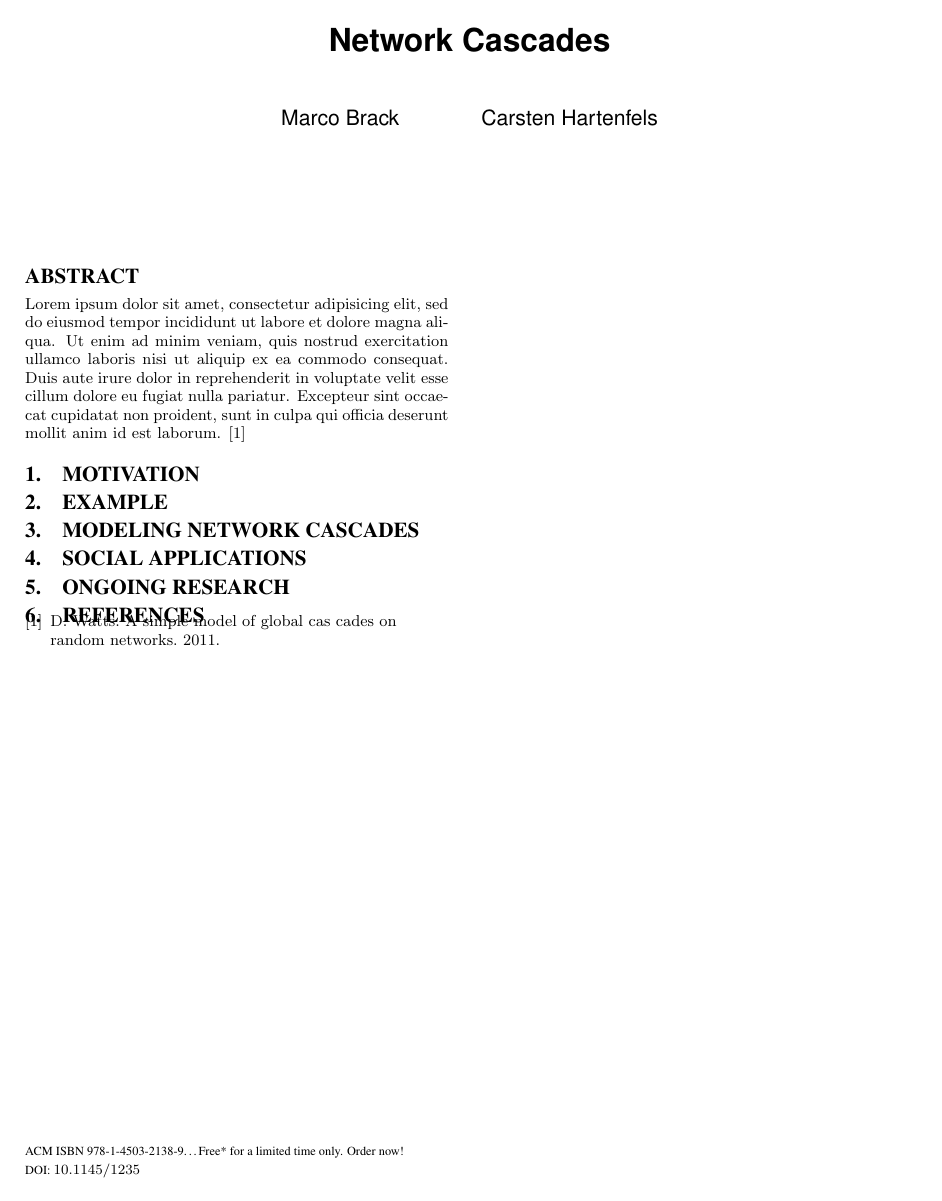
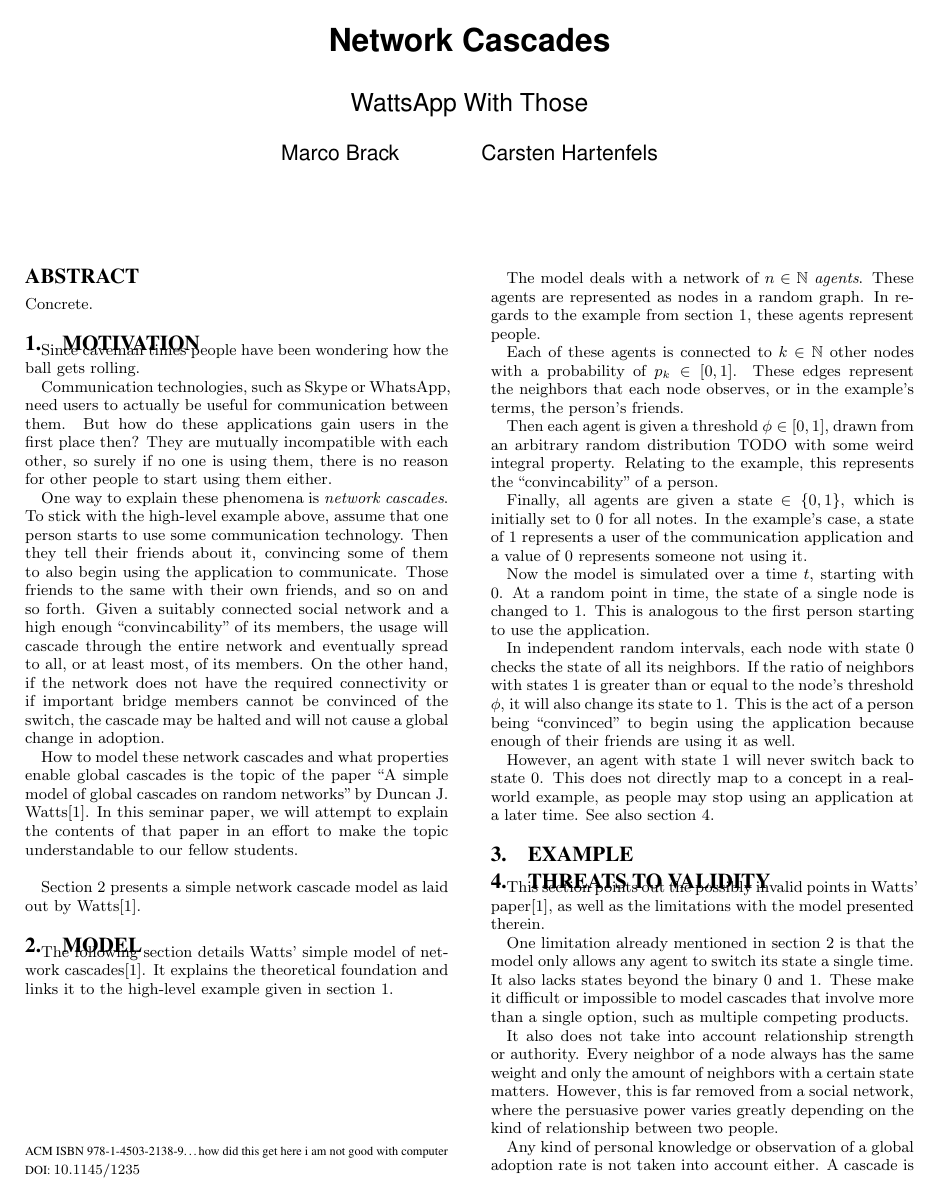
Before and after one commit to turbopope/nss, a LaTeX paper (paper/paper.tex): the whole page before the commit and page 1 of 2 after it. Compiled offline with pdfLaTeX.

Commit message:
Start writing paper

```diff
--- a/paper/paper.tex
+++ b/paper/paper.tex
@@ -2,27 +2,74 @@
 \usepackage[utf8]{inputenc}
 \usepackage{graphicx}
 
-\acmPrice{Free* for a limited time only. Order now!}
+\acmPrice{how did this get here i am not good with computer}
 
 \begin{document}
 
 \title{Network Cascades}
+\subtitle{WattsApp With Those}
 \author{Marco Brack \and Carsten Hartenfels}
 \maketitle
 
+
 \begin{abstract}
-  Lorem ipsum dolor sit amet, consectetur adipisicing elit, sed do eiusmod tempor incididunt ut labore et dolore magna aliqua. Ut enim ad minim veniam, quis nostrud exercitation ullamco laboris nisi ut aliquip ex ea commodo consequat. Duis aute irure dolor in reprehenderit in voluptate velit esse cillum dolore eu fugiat nulla pariatur. Excepteur sint occaecat cupidatat non proident, sunt in culpa qui officia deserunt mollit anim id est laborum. \cite{simplemodel}
+Concrete.
 \end{abstract}
 
-\section{Motivation}
 
-\section{Example}
+\section{Motivation}\label{sec:motivation}
 
-\section{Modeling Network Cascades}
+Since caveman times people have been wondering how the ball gets rolling.
 
-\section{Social Applications}
+Communication technologies, such as Skype or WhatsApp, need users to actually be useful for communication between them. But how do these applications gain users in the first place then? They are mutually incompatible with each other, so surely if no one is using them, there is no reason for other people to start using them either.
 
-\section{Ongoing Research}
+One way to explain these phenomena is \emph{network cascades}. To stick with the high-level example above, assume that one person starts to use some communication technology. Then they tell their friends about it, convincing some of them to also begin using the application to communicate. Those friends to the same with their own friends, and so on and so forth. Given a suitably connected social network and a high enough ``convincability'' of its members, the usage will cascade through the entire network and eventually spread to all, or at least most, of its members. On the other hand, if the network does not have the required connectivity or if important bridge members cannot be convinced of the switch, the cascade may be halted and will not cause a global change in adoption.
+
+How to model these network cascades and what properties enable global cascades is the topic of the paper ``A simple model of global cascades on random networks'' by Duncan J. Watts\cite{simplemodel}. In this seminar paper, we will attempt to explain the contents of that paper in an effort to make the topic understandable to our fellow students.
+
+
+\par\bigskip
+
+Section \ref{sec:model} presents a simple network cascade model as laid out by Watts\cite{simplemodel}.
+
+
+\section{Model}\label{sec:model}
+
+The following section details Watts' simple model of network cascades\cite{simplemodel}. It explains the theoretical foundation and links it to the high-level example given in section \ref{sec:motivation}.
+
+The model deals with a network of $n \in \mathbb{N}$ \emph{agents}. These agents are represented as nodes in a random graph. In regards to the example from section \ref{sec:motivation}, these agents represent people.
+
+Each of these agents is connected to $k \in \mathbb{N}$ other nodes with a probability of $p_k \in [0,1]$. These edges represent the neighbors that each node observes, or in the example's terms, the person's friends.
+
+Then each agent is given a threshold $\phi \in [0,1]$, drawn from an arbitrary random distribution TODO with some weird integral property. Relating to the example, this represents the ``convincability'' of a person.
+
+Finally, all agents are given a state $\in \left\lbrace 0, 1 \right\rbrace$, which is initially set to $0$ for all notes. In the example's case, a state of $1$ represents a user of the communication application and a value of $0$ represents someone not using it.
+
+Now the model is simulated over a time $t$, starting with $0$. At a random point in time, the state of a single node is changed to $1$. This is analogous to the first person starting to use the application.
+
+In independent random intervals, each node with state $0$ checks the state of all its neighbors. If the ratio of neighbors with states $1$ is greater than or equal to the node's threshold $\phi$, it will also change its state to $1$. This is the act of a person being ``convinced'' to begin using the application because enough of their friends are using it as well.
+
+However, an agent with state $1$ will never switch back to state $0$. This does not directly map to a concept in a real-world example, as people may stop using an application at a later time. See also section \ref{sec:threats}.
+
+
+\section{Example}\label{sec:example}
+
+
+\section{Threats to Validity}\label{sec:threats}
+
+This section points out the possibly invalid points in Watts' paper\cite{simplemodel}, as well as the limitations with the model presented therein.
+
+One limitation already mentioned in section \ref{sec:model} is that the model only allows any agent to switch its state a single time. It also lacks states beyond the binary $0$ and $1$. These make it difficult or impossible to model cascades that involve more than a single option, such as multiple competing products.
+
+It also does not take into account relationship strength or authority. Every neighbor of a node always has the same weight and only the amount of neighbors with a certain state matters. However, this is far removed from a social network, where the persuasive power varies greatly depending on the kind of relationship between two people.
+
+Any kind of personal knowledge or observation of a global adoption rate is not taken into account either. A cascade is always started by a single node switching its state, while in reality, several people might decide to switch without their friends directly prompting them to do so.
+
+TODO: bimodality with one sample
+
+Finally, the paper itself does not have a section on threats to validity. TODO: yo dawg I heard you like to write papers so I'll cite a paper about writing papers so you can read while you write
+
+
 
 \bibliographystyle{abbrv}
 \bibliography{paper}
```
